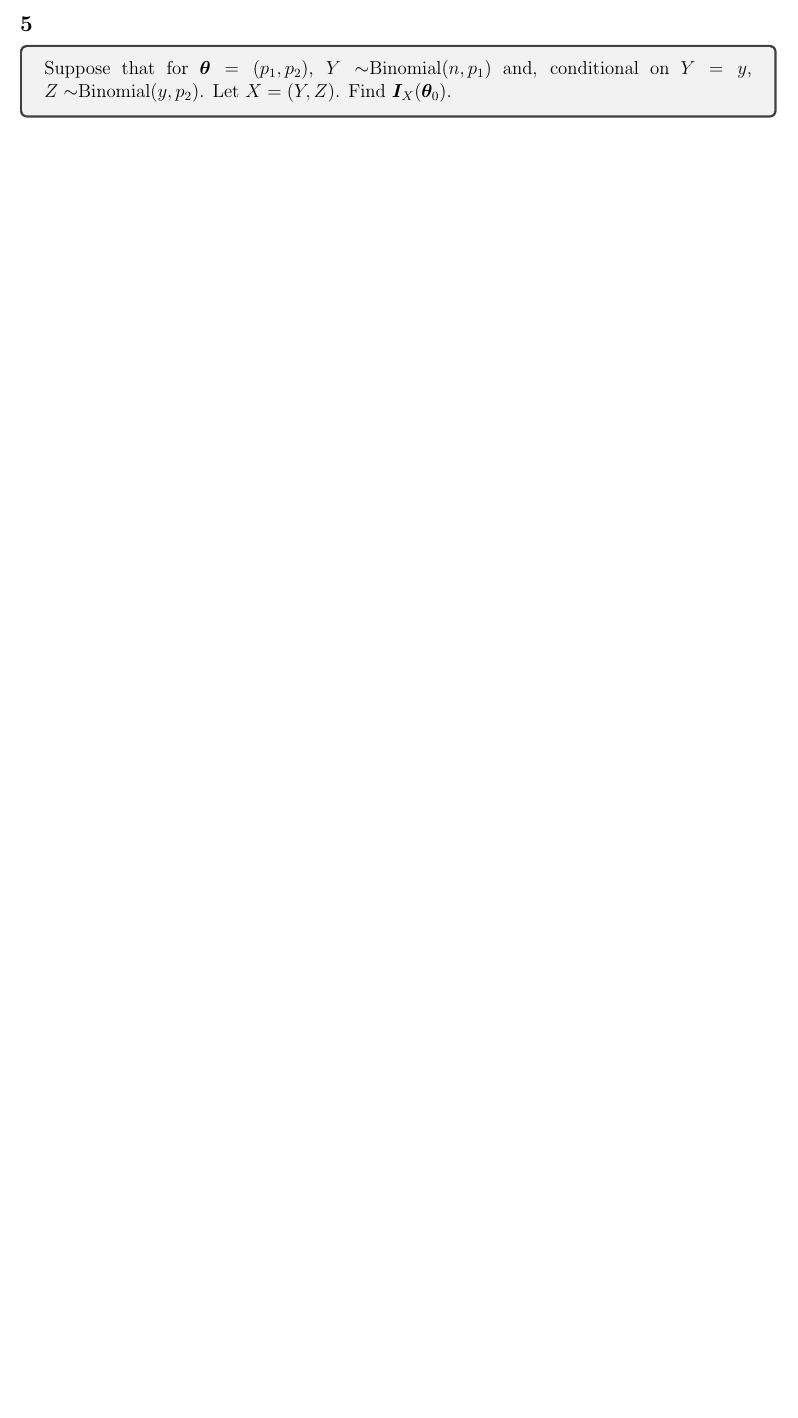
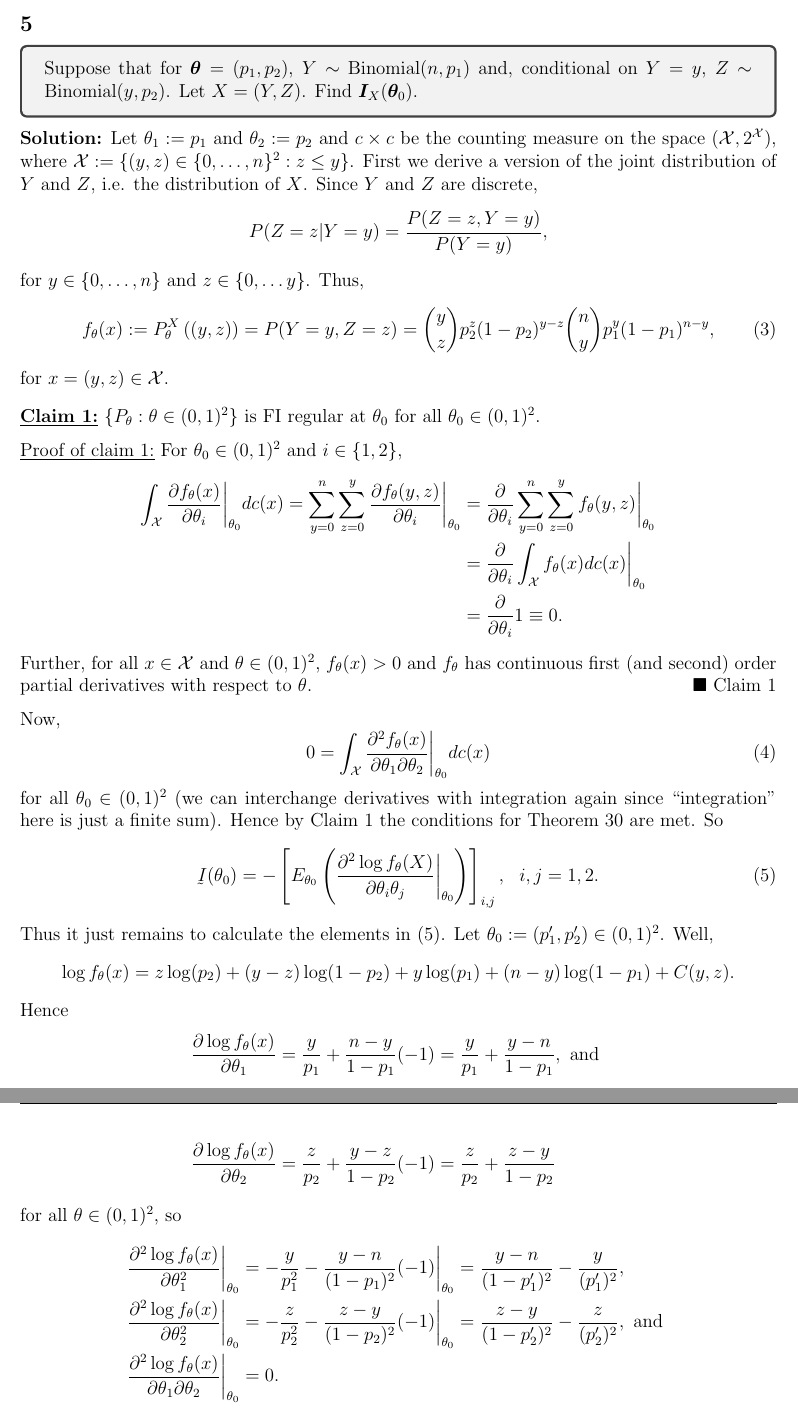
Before and after one commit to epwalsh/coursework, a LaTeX problem sheet (STAT-643/HW02_answers.tex): part of page 6 of 8 before the commit and two parts of pages 6 and 7 of 9 after it, the two joined at a grey line, cut so that both start at the same text, the shorter picture padded with empty space. Compiled offline with pdfLaTeX.

Commit message:
finish draft 1 of 643

```diff
--- a/STAT-643/HW02_answers.tex
+++ b/STAT-643/HW02_answers.tex
@@ -15,6 +15,7 @@
 \usepackage{changepage}
 \usepackage{mathcomp}
 \usepackage{tcolorbox}
+\usepackage{accents}
 
 \declaretheoremstyle[headfont=\normalfont]{normal}
 \declaretheorem[style=normal]{Theorem}
@@ -236,5 +237,69 @@ Since \eqref{4.0} is a stricter condition than \eqref{4.1}, $\Gamma^{A} \supsete
 
 \subsection*{5}
 \begin{tcolorbox}
-  Suppose that for $\bm{\theta}=(p_1,p_2)$, $Y\sim$Binomial$(n,p_1)$ and, conditional on $Y=y$, $Z\sim$Binomial$(y,p_2)$. Let $X=(Y,Z)$.  Find $\bm{I}_{X}(\bm{\theta}_0)$.
+  Suppose that for $\bm{\theta}=(p_1,p_2)$, $Y\sim$ Binomial$(n,p_1)$ and, conditional on $Y=y$, $Z\sim$ Binomial$(y,p_2)$. Let $X=(Y,Z)$.  Find $\bm{I}_{X}(\bm{\theta}_0)$.
 \end{tcolorbox}
+
+\stepcounter{ProofCounter}
+\textbf{Solution:} Let $\theta_1 := p_1$ and $\theta_2 := p_2$ and $c\times c$ be the counting measure on the space $(\mathcal{X}, 2^{\mathcal{X}})$,
+where
+$\mathcal{X} := \{(y,z) \in \{0,\hdots, n\}^{2} : z \leq y\}$.
+First we derive a version of the joint distribution of $Y$ and $Z$, i.e. the
+distribution of $X$. Since $Y$ and $Z$ are discrete,
+\[
+  P(Z = z | Y = y) = \frac{P(Z = z, Y = y)}{P(Y=y)},
+\]
+for $y \in \{0,\hdots, n\}$ and $z \in \{0, \hdots y\}$. Thus,
+\begin{equation}
+  f_{\theta}(x) := P_{\theta}^{X}\left( (y,z) \right) = P(Y = y, Z = z) = \binom{y}{z}p_{2}^{z}(1 -
+  p_2)^{y-z}\binom{n}{y}p_{1}^{y}(1-p_1)^{n-y},
+  \label{5.1}
+\end{equation}
+for $x = (y,z) \in \mathcal{X}$.
+
+\begin{claim}
+  $\{P_{\theta} : \theta \in (0,1)^{2}\}$ is FI regular at $\theta_0$ for all $\theta_0 \in (0,1)^{2}$.
+\end{claim}
+\begin{claimproof}
+  For $\theta_0 \in (0,1)^{2}$ and $i \in \{1,2\}$,
+  \begin{align*}
+    \int_{\mathcal{X}} \frac{\partial f_{\theta}(x) }{\partial \theta_i}\bigg|_{\theta_0} dc(x) = \sum_{y=0}^{n}\sum_{z=0}^{y}\frac{\partial
+    f_{\theta}(y,z)}{\partial \theta_i}\bigg|_{\theta_0}
+    & = \frac{\partial}{\partial \theta_i} \sum_{y=0}^{n}\sum_{z=0}^{y}f_{\theta}(y,z) \bigg|_{\theta_0} \\
+    & = \frac{\partial}{\partial \theta_i} \int_{\mathcal{X}}f_{\theta}(x)dc(x)\bigg|_{\theta_0} \\
+    & = \frac{\partial}{\partial \theta_i} 1 \equiv 0.
+  \end{align*}
+  Further, for all $x \in \mathcal{X}$ and $\theta \in (0,1)^{2}$, $f_{\theta}(x) > 0$ and $f_{\theta}$ has continuous first (and second) order partial
+  derivatives with respect to $\theta$.
+\end{claimproof}
+
+Now,
+\begin{equation}
+  0 = \int_{\mathcal{X}} \frac{\partial^{2} f_{\theta}(x)}{\partial \theta_1 \partial \theta_2}\bigg|_{\theta_0}dc(x)
+  \label{5.2}
+\end{equation}
+for all $\theta_0 \in (0,1)^{2}$ (we can interchange derivatives with integration again since ``integration'' here is just a finite sum). Hence by
+Claim 1 the conditions for Theorem 30 are met. So
+\begin{equation}
+  \underaccent{\tilde}{I}(\theta_0) = -\left[ E_{\theta_0}\left( \frac{\partial^{2}\log f_{\theta}(X)}{\partial \theta_i\theta_j}\bigg|_{\theta_0} \right)
+  \right]_{i,j}, \ \ i,j = 1,2.
+  \label{5.3}
+\end{equation}
+Thus it just remains to calculate the elements in \eqref{5.3}. Let $\theta_0 := (p_{1}', p_2') \in (0,1)^{2}$. Well,
+\[
+  \log f_{\theta}(x) = z\log(p_2) + (y - z)\log(1-p_2) + y\log(p_1) + (n-y)\log(1-p_1) + C(y,z).
+\]
+Hence
+\begin{align*}
+  & \frac{ \partial \log f_{\theta}(x)}{\partial \theta_1} = \frac{y}{p_1} + \frac{n-y}{1-p_1}(-1) = \frac{y}{p_1} + \frac{y-n}{1-p_1}, \text{ and }\\
+  & \frac{ \partial \log f_{\theta}(x)}{\partial \theta_2} = \frac{z}{p_2} + \frac{y-z}{1-p_2}(-1) = \frac{z}{p_2} + \frac{z-y}{1-p_2}
+\end{align*}
+for all $\theta \in (0,1)^{2}$,
+so
+\begin{align*}
+  & \frac{ \partial^{2} \log f_{\theta}(x)}{\partial \theta_{1}^{2}}\bigg|_{\theta_0} =
+  -\frac{y}{p_1^2} - \frac{y-n}{(1-p_1)^2}(-1)\bigg|_{\theta_0} = \frac{y-n}{(1-p_1')^2} - \frac{y}{(p_1')^2},\\
+  & \frac{ \partial^{2} \log f_{\theta}(x)}{\partial \theta_{2}^{2}}\bigg|_{\theta_0} =
+  -\frac{z}{p_2^2} - \frac{z-y}{(1-p_2)^2}(-1)\bigg|_{\theta_0} = \frac{z-y}{(1-p_2')^2} - \frac{z}{(p_2')^{2}}, \text{ and } \\
+  & \frac{ \partial^{2} \log f_{\theta}(x)}{\partial \theta_1\partial \theta_{2}}\bigg|_{\theta_0} = 0.
+\end{align*}
@@ -240,0 +311 @@ Since \eqref{4.0} is a stricter condition than \eqref{4.1}, $\Gamma^{A} \supsete
+  -E_{\theta_0}\left(\frac{z-y}{(1-p_2')^2} - \frac{z}{(p_2')^{2}}\right) = \frac{np_1'}{1-p_2'} + \frac{np_1'}{p_2'}, \text{ and } \\
```
Also changed, not shown: STAT-643/HW02_answers.tex (16 more changed lines).
